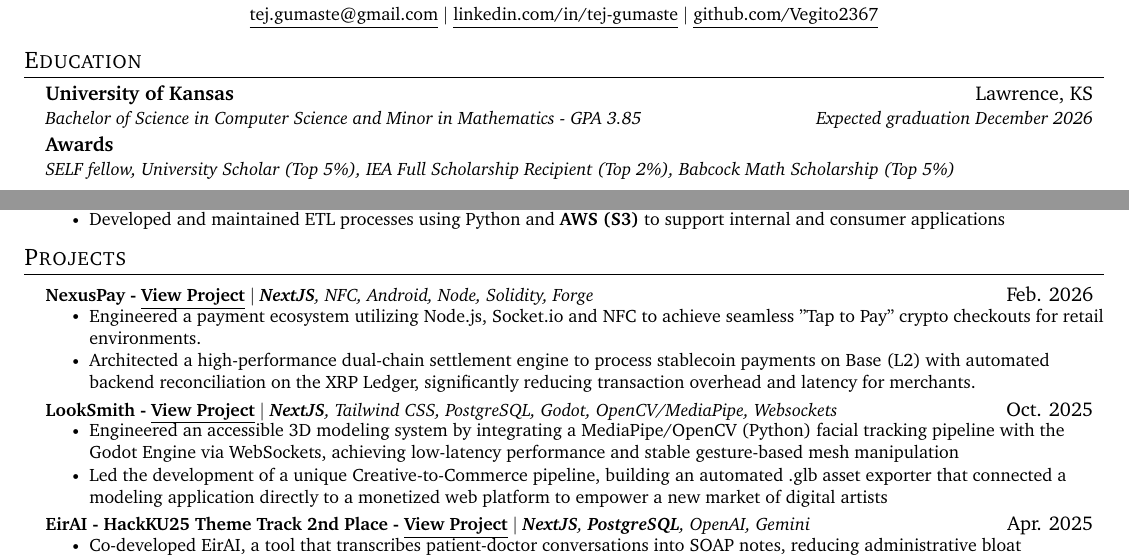
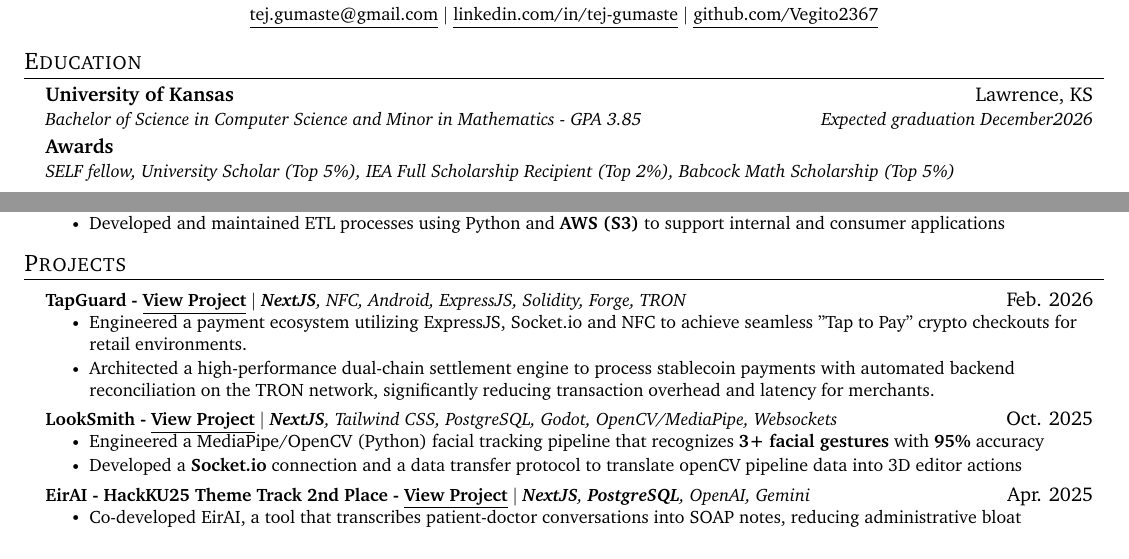
Before and after one commit to Vegito2367/resume, a LaTeX CV (InternRes/resume_intern.tex): two parts of the page, joined at a grey line, cut so that both start at the same text. Compiled offline with pdfLaTeX.

Commit message:
updates resumes

```diff
--- a/InternRes/resume_intern.tex
+++ b/InternRes/resume_intern.tex
@@ -123,7 +123,7 @@
   \resumeSubHeadingListStart
     \resumeSubheading
       {University of Kansas}{Lawrence, KS}
-      {Bachelor of Science in Computer Science and Minor in Mathematics - GPA 3.85} {Expected graduation December 2026}
+      {Bachelor of Science in Computer Science and Minor in Mathematics - GPA 3.85} {Expected graduation December2026}
       \resumeSubheading
       {Awards}{}
       {SELF fellow, University Scholar (Top 5\%), IEA Full Scholarship Recipient (Top 2\%), Babcock Math Scholarship (Top 5\%)}{}
@@ -196,16 +196,16 @@
     \resumeSubHeadingListStart
 
     \resumeProjectHeading
-          {\textbf{NexusPay - \href{https://github.com/Vegito2367/blockathon26}{\underline{View Project}}} $|$ \emph{\textbf{NextJS}, NFC, Android, Node, Solidity, Forge}}{Feb. 2026}
+          {\textbf{TapGuard - \href{https://github.com/bhumikaguptaa/PennHack26}{\underline{View Project}}} $|$ \emph{\textbf{NextJS}, NFC, Android, ExpressJS, Solidity, Forge, TRON}}{Feb. 2026}
           \resumeItemListStart
-           \resumeItem{Engineered a payment ecosystem utilizing Node.js, Socket.io and NFC to achieve seamless "Tap to Pay" crypto checkouts for retail environments.}
-           \resumeItem{Architected a high-performance dual-chain settlement engine to process stablecoin payments on Base (L2) with automated backend reconciliation on the XRP Ledger, significantly reducing transaction overhead and latency for merchants.}
+           \resumeItem{Engineered a payment ecosystem utilizing ExpressJS, Socket.io and NFC to achieve seamless "Tap to Pay" crypto checkouts for retail environments.}
+           \resumeItem{Architected a high-performance dual-chain settlement engine to process stablecoin payments with automated backend reconciliation on the TRON network, significantly reducing transaction overhead and latency for merchants.}
           \resumeItemListEnd
     \resumeProjectHeading
           {\textbf{LookSmith - \href{https://github.com/Vegito2367/LookSmith}{\underline{View Project}}} $|$ \emph{\textbf{NextJS}, Tailwind CSS, PostgreSQL, Godot, OpenCV/MediaPipe, Websockets}}{Oct. 2025}
           \resumeItemListStart
-            \resumeItem{Engineered an accessible 3D modeling system by integrating a MediaPipe/OpenCV (Python) facial tracking pipeline with the Godot Engine via WebSockets, achieving low-latency performance and stable gesture-based mesh manipulation}
-            \resumeItem{Led the development of a unique Creative-to-Commerce pipeline, building an automated .glb asset exporter that connected a modeling application directly to a monetized web platform to empower a new market of digital artists}
+            \resumeItem{Engineered a MediaPipe/OpenCV (Python) facial tracking pipeline that recognizes \textbf{3+ facial gestures} with \textbf{95\%} accuracy}
+            \resumeItem{Developed a \textbf{Socket.io} connection and a data transfer protocol to translate openCV pipeline data into 3D editor actions}
           \resumeItemListEnd
     \resumeProjectHeading
           {\textbf{EirAI - HackKU25 Theme Track 2nd Place - \href{https://github.com/Vegito2367/DAIM}{\underline{View Project}}} $|$ \emph{\textbf{NextJS}, \textbf{PostgreSQL}, OpenAI, Gemini}}{Apr. 2025}
```
Also changed, not shown: FTRes/resume.tex (+5 -5 lines), FTRes/resume.pdf, InternRes/resume_intern.pdf, 6 other files.
